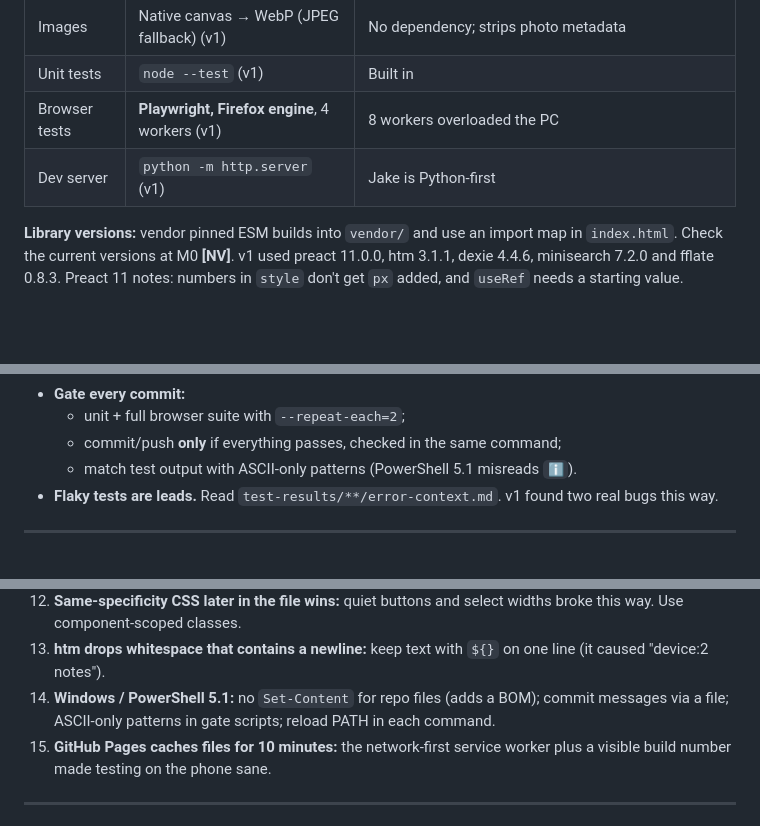
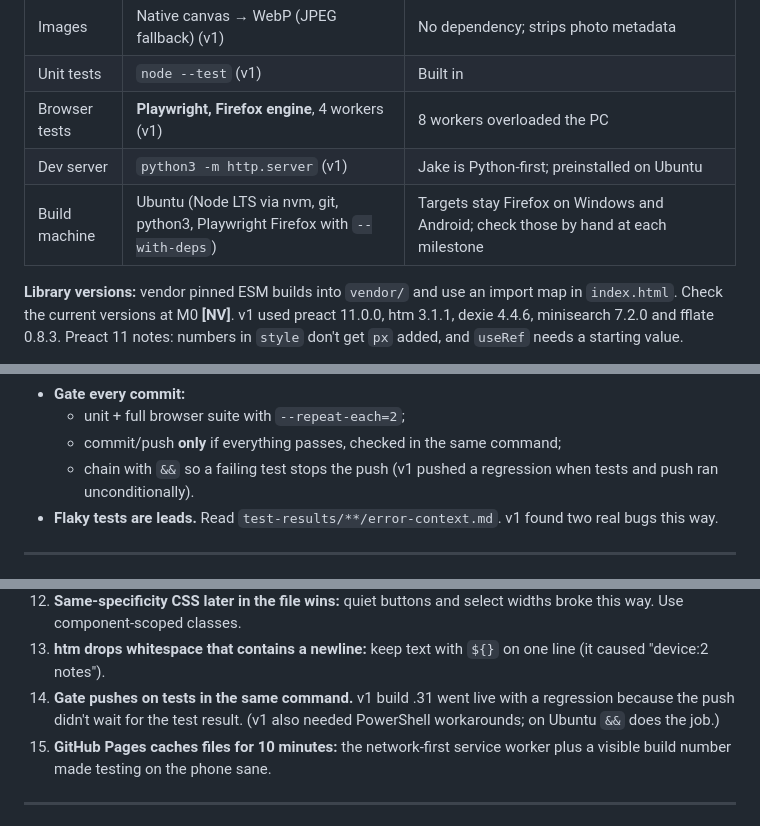
Before and after one commit to h0rseGG/satchel, a Markdown page: v2-plan/SPEC.md, 3 parts joined by grey strips. Drawn GitHub-style; blank space fills up the shorter version.

```diff
--- a/v2-plan/SPEC.md
+++ b/v2-plan/SPEC.md
@@ -54,7 +54,8 @@ Jake and friends. Firefox on Windows 11 and Android (Pixel). Nothing to install:
 | Images | Native canvas → WebP (JPEG fallback) (v1) | No dependency; strips photo metadata |
 | Unit tests | `node --test` (v1) | Built in |
 | Browser tests | **Playwright, Firefox engine**, 4 workers (v1) | 8 workers overloaded the PC |
-| Dev server | `python -m http.server` (v1) | Jake is Python-first |
+| Dev server | `python3 -m http.server` (v1) | Jake is Python-first; preinstalled on Ubuntu |
+| Build machine | Ubuntu (Node LTS via nvm, git, python3, Playwright Firefox with `--with-deps`) | Targets stay Firefox on Windows and Android; check those by hand at each milestone |
 
 **Library versions:** vendor pinned ESM builds into `vendor/` and use an import map in `index.html`. Check the current versions at M0 **[NV]**. v1 used preact 11.0.0, htm 3.1.1, dexie 4.4.6, minisearch 7.2.0 and fflate 0.8.3. Preact 11 notes: numbers in `style` don't get `px` added, and `useRef` needs a starting value.
 
@@ -429,7 +430,7 @@ tests/unit/ tests/e2e/ tests/fixtures/
 - **Gate every commit:**
   - unit + full browser suite with `--repeat-each=2`;
   - commit/push **only** if everything passes, checked in the same command;
-  - match test output with ASCII-only patterns (PowerShell 5.1 misreads `ℹ`).
+  - chain with `&&` so a failing test stops the push (v1 pushed a regression when tests and push ran unconditionally).
 - **Flaky tests are leads.** Read `test-results/**/error-context.md`. v1 found two real bugs this way.
 
 ---
@@ -467,7 +468,7 @@ Each milestone ends with its tests passing, a screenshot review (UI milestones)
 11. **Field-order differences break byte comparisons:** write canonical JSON.
 12. **Same-specificity CSS later in the file wins:** quiet buttons and select widths broke this way. Use component-scoped classes.
 13. **htm drops whitespace that contains a newline:** keep text with `${}` on one line (it caused "device:2 notes").
-14. **Windows / PowerShell 5.1:** no `Set-Content` for repo files (adds a BOM); commit messages via a file; ASCII-only patterns in gate scripts; reload PATH in each command.
+14. **Gate pushes on tests in the same command.** v1 build .31 went live with a regression because the push didn't wait for the test result. (v1 also needed PowerShell workarounds; on Ubuntu `&&` does the job.)
 15. **GitHub Pages caches files for 10 minutes:** the network-first service worker plus a visible build number made testing on the phone sane.
 
 ---
```
Also changed, not shown: other parts of v2-plan/SPEC.md (+1 -0 lines), v2-plan/CLAUDE.md (+12 -9 lines).
